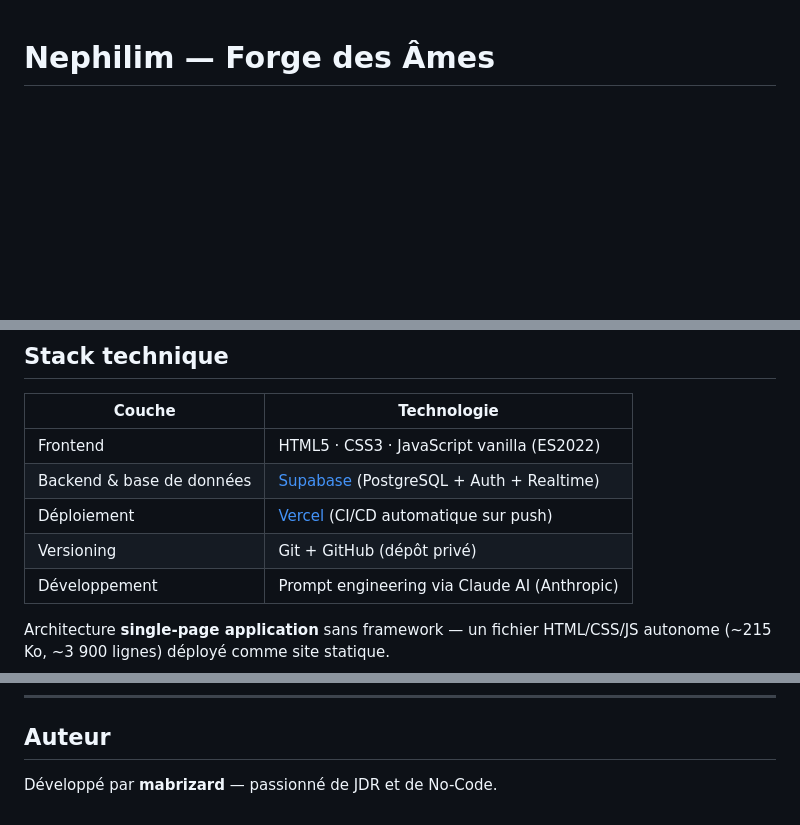
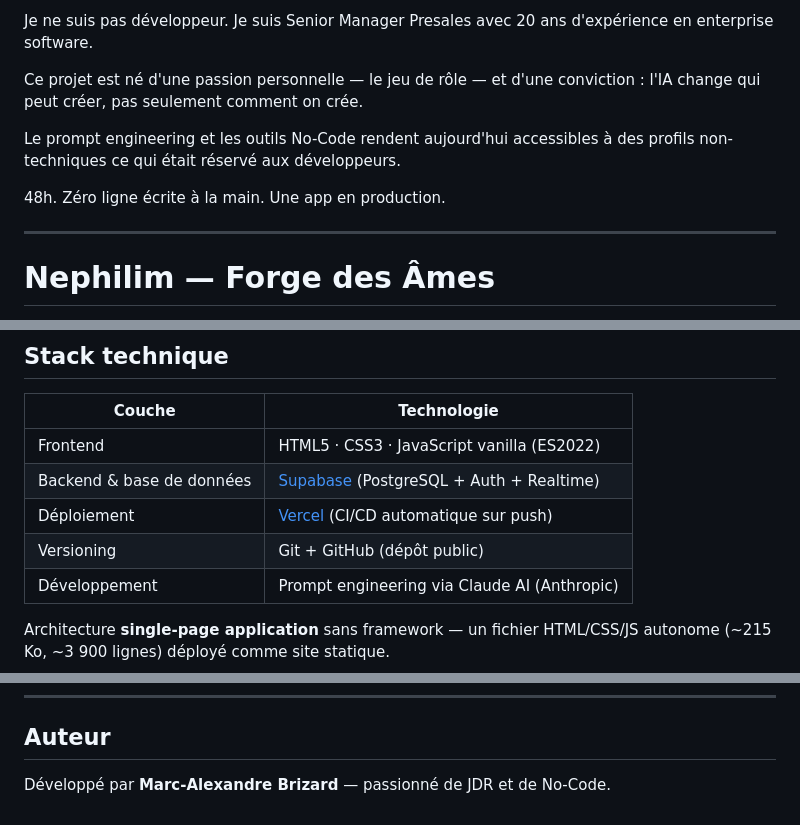
Before and after one commit to mabrizard/nephilim-forge, a Markdown page: README.md, 3 parts joined by grey strips. GitHub-like rendering; blank space fills up the shorter version.

```diff
--- a/README.md
+++ b/README.md
@@ -1,3 +1,13 @@
+Je ne suis pas développeur. Je suis Senior Manager Presales avec 20 ans d'expérience en enterprise software.
+
+Ce projet est né d'une passion personnelle — le jeu de rôle — et d'une conviction : l'IA change qui peut créer, pas seulement comment on crée.
+
+Le prompt engineering et les outils No-Code rendent aujourd'hui accessibles à des profils non-techniques ce qui était réservé aux développeurs.
+
+48h. Zéro ligne écrite à la main. Une app en production.
+
+---
+
 # Nephilim — Forge des Âmes
 
 Application web de création et gestion de personnages pour un jeu de rôle sur table. Projet personnel développé avec une stack No-Code / AI-assisted, du prototypage jusqu'au déploiement en production.
@@ -13,7 +23,7 @@ Application web de création et gestion de personnages pour un jeu de rôle sur
 | Frontend | HTML5 · CSS3 · JavaScript vanilla (ES2022) |
 | Backend & base de données | [Supabase](https://supabase.com) (PostgreSQL + Auth + Realtime) |
 | Déploiement | [Vercel](https://vercel.com) (CI/CD automatique sur push) |
-| Versioning | Git + GitHub (dépôt privé) |
+| Versioning | Git + GitHub (dépôt public) |
 | Développement | Prompt engineering via Claude AI (Anthropic) |
 
 Architecture **single-page application** sans framework — un fichier HTML/CSS/JS autonome (~215 Ko, ~3 900 lignes) déployé comme site statique.
@@ -116,4 +125,4 @@ L'ensemble représente plusieurs dizaines d'itérations de prompts techniques, d
 
 ## Auteur
 
-Développé par **mabrizard** — passionné de JDR et de No-Code.
+Développé par **Marc-Alexandre Brizard** — passionné de JDR et de No-Code.
```
Also changed, not shown: other parts of README.md (+1 -2 lines).
